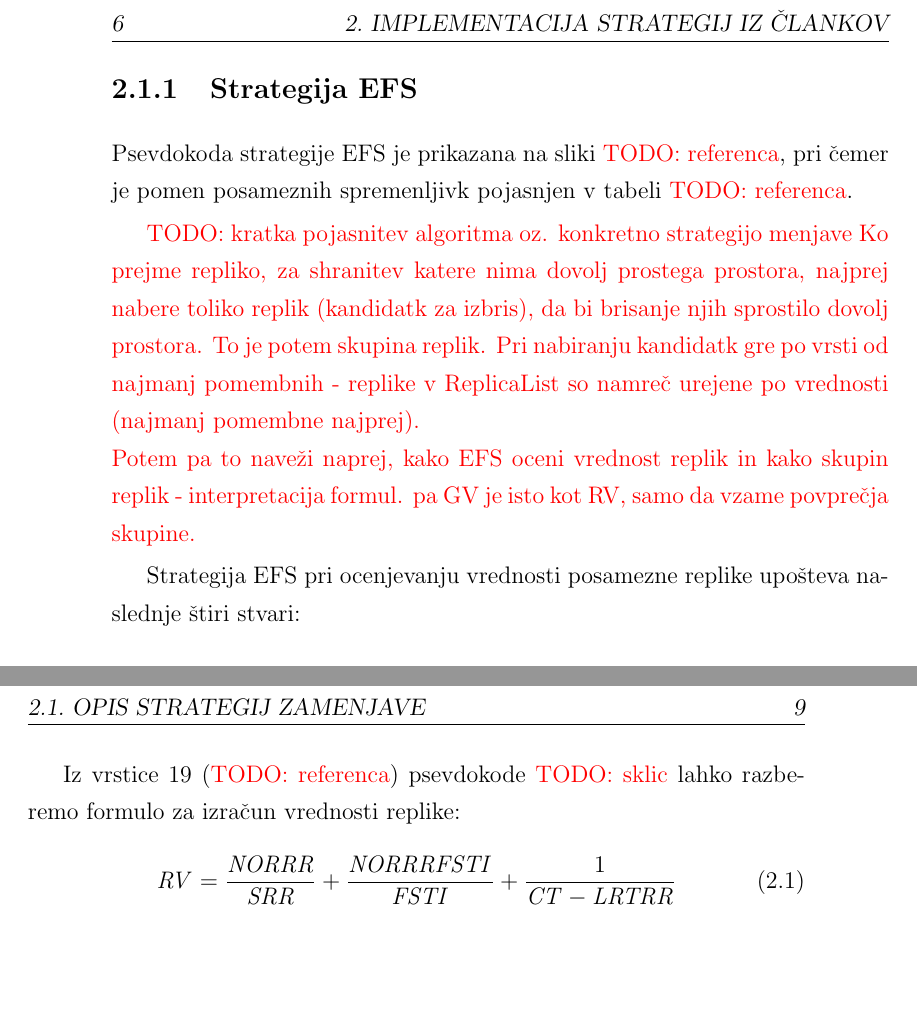
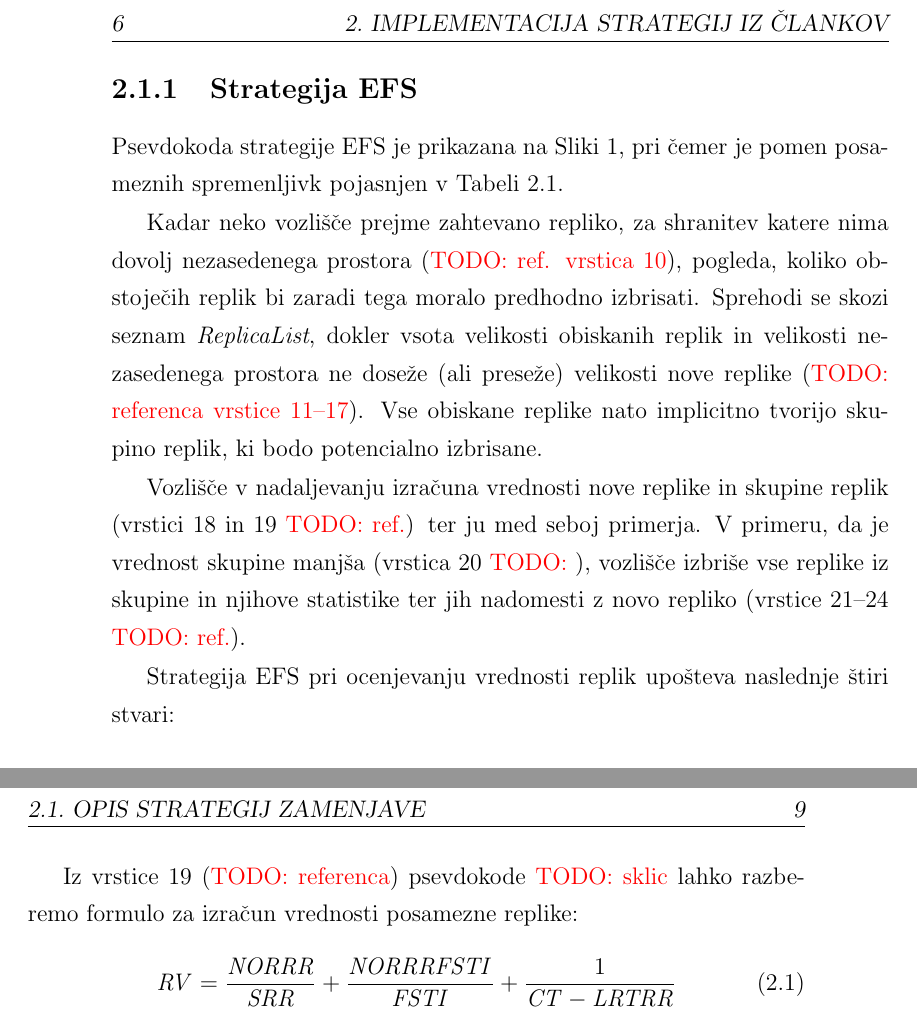
Before and after one commit to plamut/datagrid, a LaTeX thesis (thesis/diploma_lamut.tex): two parts of pages 22 and 25 of 39, joined at a grey line, cut so that both start at the same text, the shorter picture padded with empty space. Compiled offline with pdfLaTeX.

Commit message:
Thesis: add general description of EFS strategy

```diff
--- a/thesis/diploma_lamut.tex
+++ b/thesis/diploma_lamut.tex
@@ -384,8 +384,8 @@ nadaljevanju.
 
 \subsection{Strategija EFS}
 
-Psevdokoda strategije EFS je prikazana na sliki \TODO{referenca}, pri čemer
-je pomen posameznih spremenljivk pojasnjen v tabeli \TODO{referenca}.
+Psevdokoda strategije EFS je prikazana na Sliki~\ref{alg:EFS}, pri čemer
+je pomen posameznih spremenljivk pojasnjen v Tabeli~\ref{tbl:EFS_vars}.
 
 \begin{algorithm}
   \label{alg:EFS}
@@ -478,26 +478,28 @@ je pomen posameznih spremenljivk pojasnjen v tabeli \TODO{referenca}.
       LRTList & seznam, ki vsebuje čase zadnjega zahtevka za istoležne
           replike s seznama \textit{ReplicaList}
     \end{tabulary}
-  \end{center}
+ \end{center}
 
   \caption{Pomen spremenljivk v psevdokodi algoritma EFS.}
   \label{tbl:EFS_vars}
 \end{table}
 
-\TODO{kratka pojasnitev algoritma oz. konkretno strategijo menjave
-Ko prejme repliko, za shranitev katere nima dovolj prostega prostora, najprej
-nabere toliko replik (kandidatk za izbris), da bi brisanje njih sprostilo
-dovolj prostora. To je potem skupina replik.
-Pri nabiranju kandidatk gre po vrsti od najmanj pomembnih - replike v
-ReplicaList so namreč urejene po vrednosti (najmanj pomembne najprej).
-\\
-Potem pa to naveži naprej, kako EFS oceni vrednost replik in kako skupin replik
-- interpretacija formul. pa GV je isto kot RV, samo da vzame povprečja
-skupine.
-}
+Kadar neko vozlišče prejme zahtevano repliko, za shranitev katere nima dovolj
+nezasedenega prostora (\TODO{ref. vrstica 10}), pogleda, koliko
+obstoječih replik bi zaradi tega moralo predhodno izbrisati. Sprehodi se skozi
+seznam~\textit{\mbox{ReplicaList}}, dokler vsota velikosti obiskanih replik in
+velikosti nezasedenega prostora ne doseže (ali preseže) velikosti nove replike
+(\TODO{referenca vrstice 11--17}). Vse obiskane replike nato implicitno
+tvorijo skupino replik, ki bodo potencialno izbrisane.
 
-Strategija EFS pri ocenjevanju vrednosti posamezne replike upošteva naslednje
-štiri stvari:
+Vozlišče v nadaljevanju izračuna vrednosti nove replike in skupine replik
+(vrstici 18 in 19 \TODO{ref.}) ter ju med seboj primerja. V primeru, da je
+vrednost skupine manjša (vrstica 20 \TODO{}), vozlišče izbriše vse replike
+iz skupine in njihove statistike ter jih nadomesti z novo repliko
+(vrstice 21--24 \TODO{ref.}).
+
+Strategija EFS pri ocenjevanju vrednosti replik upošteva naslednje štiri
+stvari:
 
 \begin{itemize}
   \item število zahtevkov za repliko,
@@ -516,7 +518,7 @@ shranjevanje replik, je pomembna tudi velikost slednjih
 
 \begin{samepage}
 Iz vrstice 19 (\TODO{referenca}) psevdokode \TODO{sklic} lahko razberemo
-formulo za izračun vrednosti replike:
+formulo za izračun vrednosti posamezne replike:
 \begin{equation}
   \mathit{RV} = \frac{\mathit{NORRR}}{\mathit{SRR}} +
                       \frac{\mathit{NORRRFSTI}}{\mathit{FSTI}} +
```
